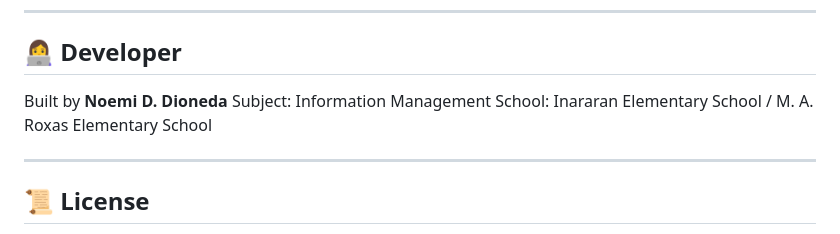
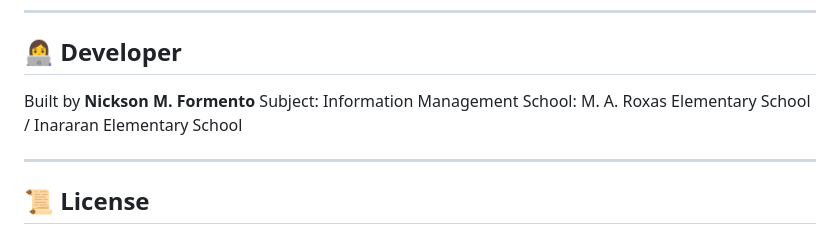
Before and after one commit to kennus4m2/form138e_django, a Markdown page: README.md, the part around the change. GitHub-like rendering.

Commit message:
Update developer information in README.md

```diff
--- a/README.md
+++ b/README.md
@@ -243,9 +243,9 @@ This project was built as a practical application of the following database conc
 
 ## 👩‍💻 Developer
 
-Built by **Noemi D. Dioneda**
+Built by **Nickson M. Formento**
 Subject: Information Management
-School: Inararan Elementary School / M. A. Roxas Elementary School
+School:  M. A. Roxas Elementary School / Inararan Elementary School
 
 ---
 
```
